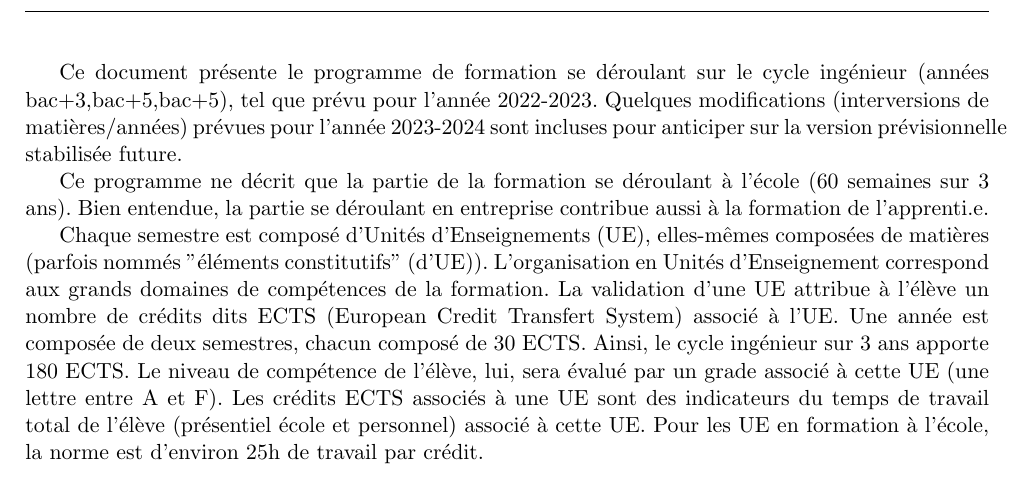
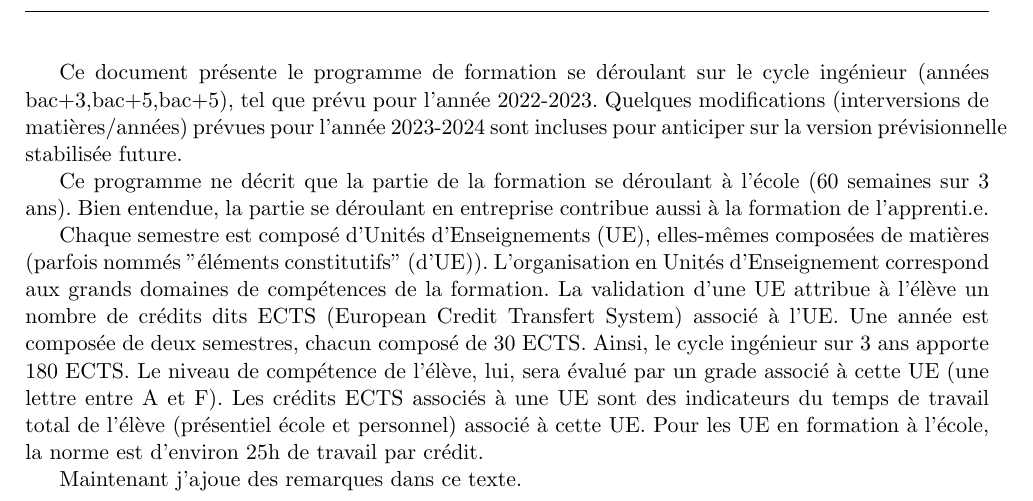
Before and after one commit to AccueilMathsPolytech/maquette-idia, a LaTeX document (maquette.tex): part of page 2 of 39, cut so that both start at the same text. Compiled offline with pdfLaTeX.

Commit message:
ajout d'une petite remarque dans le .tex

```diff
--- a/maquette.tex
+++ b/maquette.tex
@@ -57,6 +57,8 @@ Ce programme ne décrit que la partie de la formation se déroulant à l'école
 
 Chaque semestre est composé d'Unités d'Enseignements (UE), elles-mêmes composées de matières (parfois nommés "éléments constitutifs" (d'UE)). L'organisation en Unités d'Enseignement correspond aux grands domaines de compétences de la formation. La validation d'une UE attribue à l'élève un nombre de crédits dits ECTS (European Credit Transfert System) associé à l'UE. Une année est composée de deux semestres, chacun composé de 30 ECTS. Ainsi, le cycle ingénieur sur 3 ans apporte 180 ECTS. Le niveau de compétence de l'élève, lui, sera évalué par un grade associé à cette UE (une lettre entre A et F). Les crédits ECTS associés à une UE sont des indicateurs du temps de travail total de l'élève (présentiel école et personnel) associé à cette UE. Pour les UE en formation à l'école, la norme est d'environ 25h de travail par crédit.
 
+Maintenant j'ajoue des remarques dans ce texte.
+
 \pagebreak
 
 \tableofcontents
```
Also changed, not shown: maquette.pdf, 4 other files.
